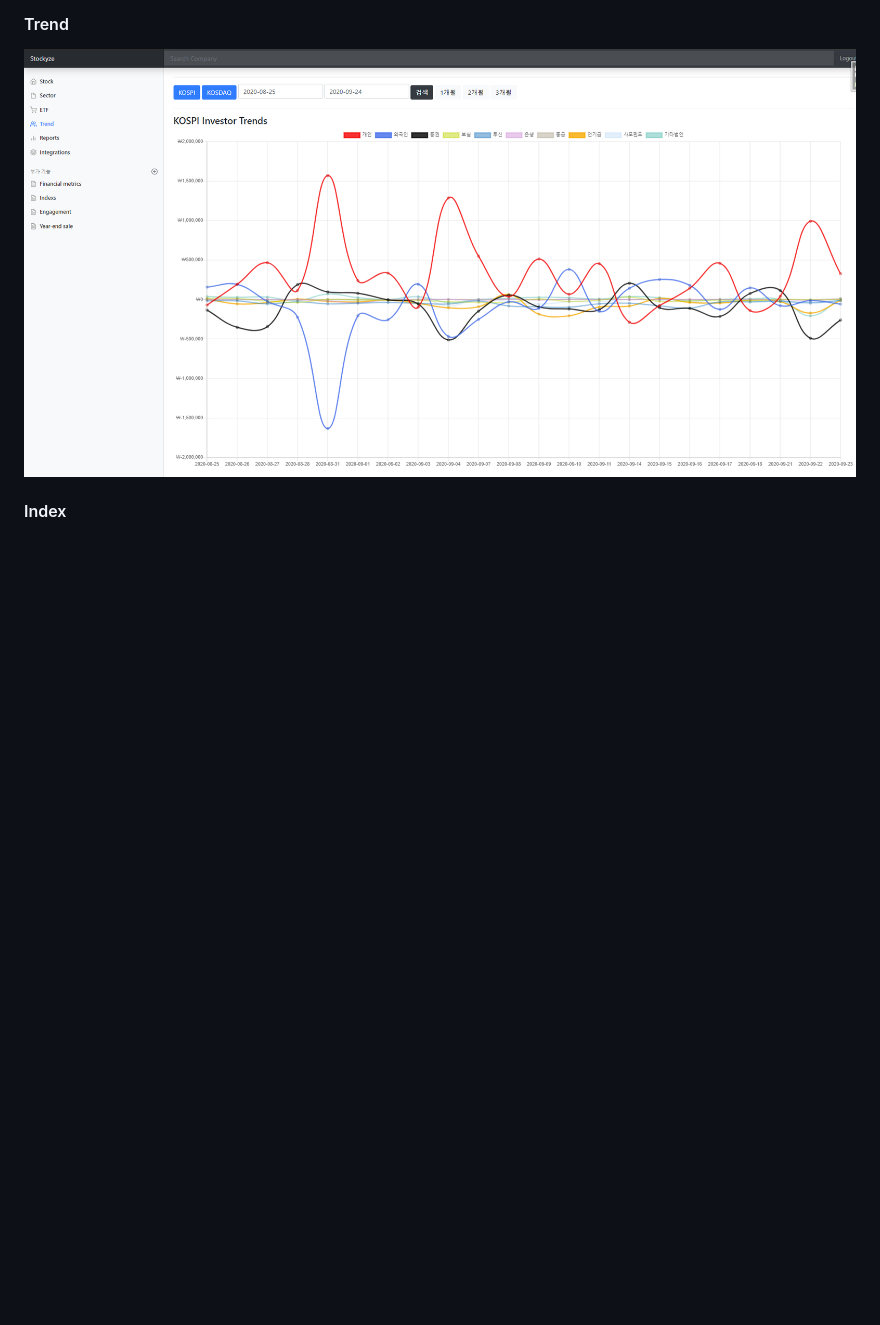
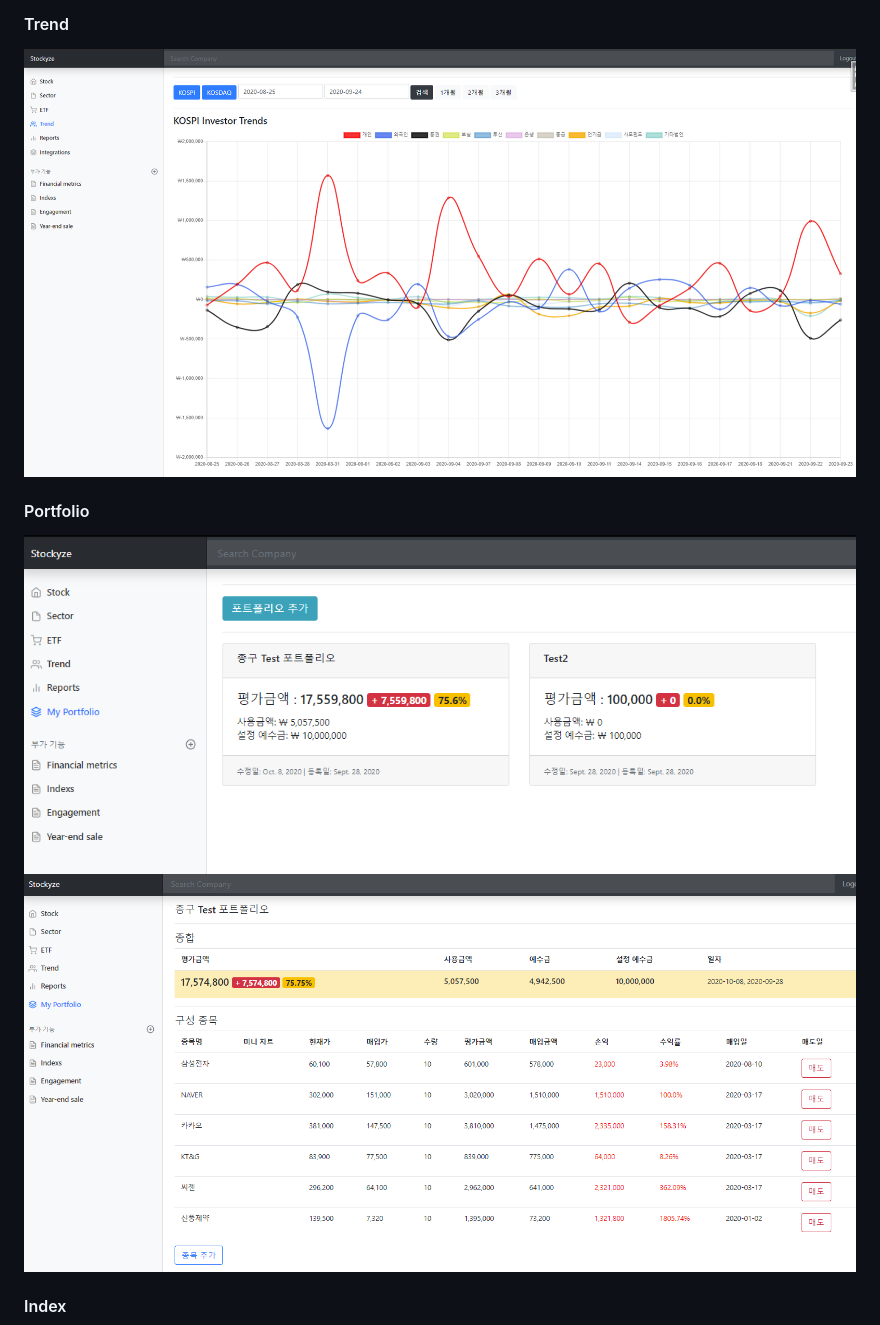
Before and after one commit to sanggi-wjg/django_study, a Markdown page: README.md, the part around the change. Rendered like a GitHub page; pictures changed too: project/5-2.portfolio_detail.PNG (added); blank space fills up the shorter version.

Commit message:
portfolio 2020 10 08

```diff
--- a/README.md
+++ b/README.md
@@ -23,5 +23,9 @@ Django 3.0
 #### Trend
 ![result](project/4-1.investor_trend.PNG)
 
+#### Portfolio
+![result](project/5-1.portfolio.PNG)
+![result](project/5-2.portfolio_detail.PNG)
+
 #### Index
 ![result](project/10.index.PNG)
```
